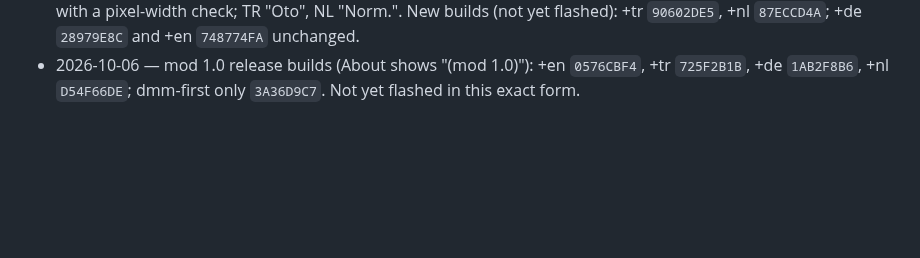
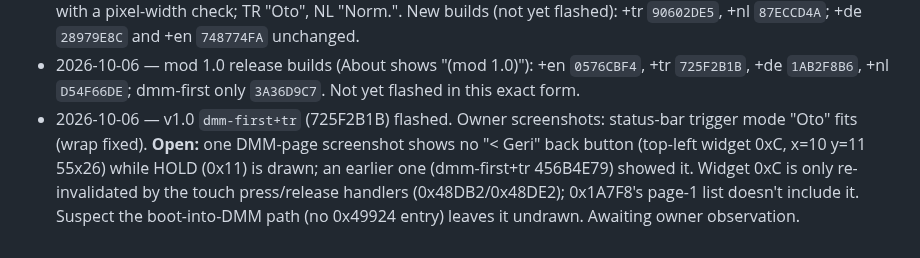
Before and after one commit to giray/fnirsi-2d15p-mod, a Markdown page: notes/flashing.md, the part around the change. Drawn GitHub-style; blank space fills up the shorter version.

```diff
--- a/notes/flashing.md
+++ b/notes/flashing.md
@@ -98,3 +98,11 @@ checklist item 1 can be ticked. Unit firmware: V2.7.0.7 = our stock image.
 - 2026-10-06 — mod 1.0 release builds (About shows "(mod 1.0)"): +en `0576CBF4`,
   +tr `725F2B1B`, +de `1AB2F8B6`, +nl `D54F66DE`; dmm-first only `3A36D9C7`.
   Not yet flashed in this exact form.
+- 2026-10-06 — v1.0 `dmm-first+tr` (725F2B1B) flashed. Owner screenshots:
+  status-bar trigger mode "Oto" fits (wrap fixed). **Open:** one DMM-page
+  screenshot shows no "< Geri" back button (top-left widget 0xC, x=10 y=11
+  55x26) while HOLD (0x11) is drawn; an earlier one (dmm-first+tr 456B4E79)
+  showed it. Widget 0xC is only re-invalidated by the touch press/release
+  handlers (0x48DB2/0x48DE2); 0x1A7F8's page-1 list doesn't include it.
+  Suspect the boot-into-DMM path (no 0x49924 entry) leaves it undrawn.
+  Awaiting owner observation.
```
Also changed, not shown: README.md (+2 -0 lines), docs/screenshots/tr-horizontal.png (added).
